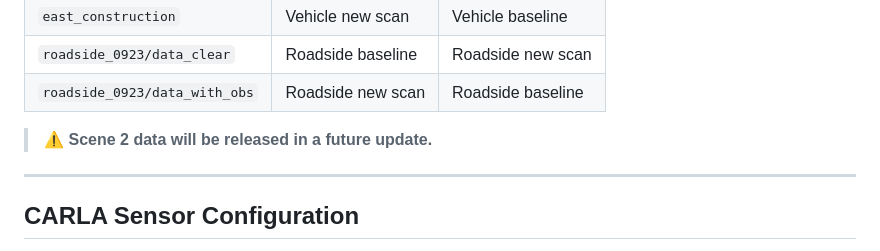
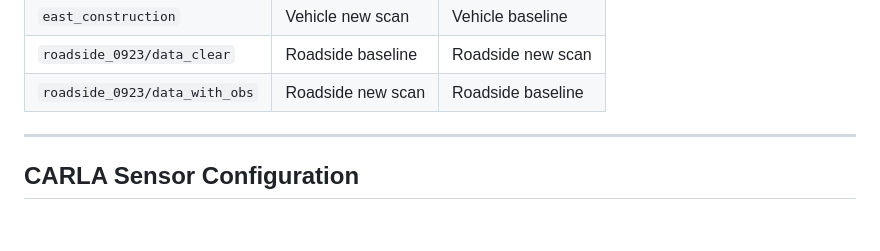
Before and after one commit to PolyU-TASLAB/HD_MAP_UPDATE_DATASETS, a Markdown page: README.md, the part around one of its changes. Rendered like a GitHub page; blank space fills up the shorter version.

```diff
--- a/README.md
+++ b/README.md
@@ -64,7 +64,6 @@ How the folders map to each scenario:
 | `roadside_0923/data_clear` | Roadside baseline | Roadside new scan |
 | `roadside_0923/data_with_obs` | Roadside new scan | Roadside baseline |
 
-> ⚠️ **Scene 2 data will be released in a future update.**
 
 ---
 
```
Also changed, not shown: other parts of README.md (+1 -1 lines).
